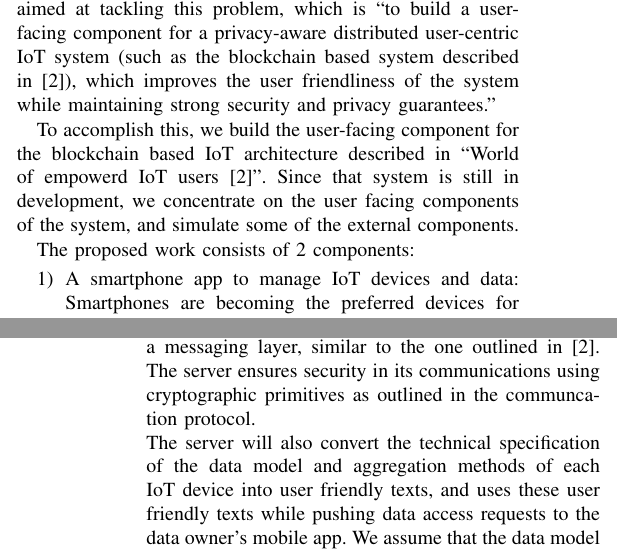
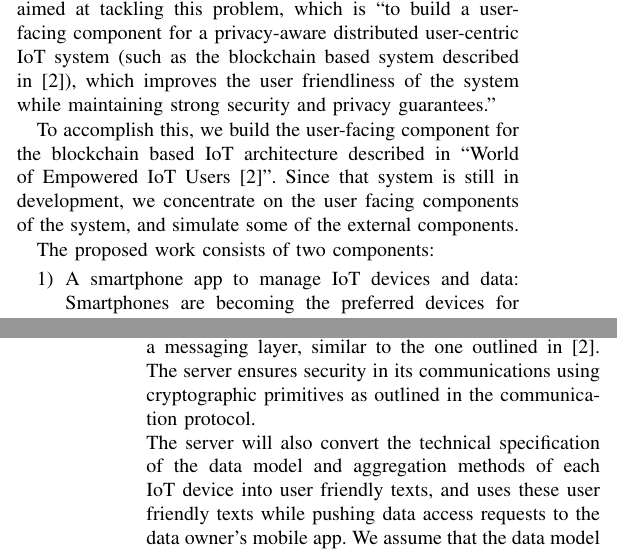
Before and after one commit to aravindsagar/cs523-docs, a LaTeX paper (doc/mid-sem-report/mid_sem_report.tex, which reads doc/mid-sem-report/prob.tex): two parts of the columns of pages 2 and 3 of 5, joined at a grey line, cut so that both start at the same text. Compiled offline with pdfLaTeX; a missing font is replaced by an installed copy or a similar font; a LaTeX package or settings file that is missing is left out.

Commit message:
fixing some typos

```diff
--- a/doc/mid-sem-report/prob.tex
+++ b/doc/mid-sem-report/prob.tex
@@ -1,8 +1,8 @@
 As evident from the previous sections, effectively addressing privacy concerns about the data generated by IoT devices is essential for the success of IoT. There are some proposed architectures which tackles this problem using user-oriented and decentralized systems. However, there's a lack of a user-facing component in such systems, which can effectively make the complex architectures usable to everyone. Our work is aimed at tackling this problem, which is ``to build a user-facing component for a privacy-aware distributed user-centric IoT system (such as the blockchain based system described in~\cite{campbell}), which improves the user friendliness of the system while maintaining strong security and privacy guarantees."
 
-To accomplish this, we build the user-facing component for the blockchain based IoT architecture described in ``World of empowerd IoT users~\cite{campbell}". Since that system is still in development, we concentrate on the user facing components of the system, and simulate some of the external components.
+To accomplish this, we build the user-facing component for the blockchain based IoT architecture described in ``World of Empowered IoT Users~\cite{campbell}''. Since that system is still in development, we concentrate on the user facing components of the system, and simulate some of the external components.
 
-The proposed work consists of 2 components:
+The proposed work consists of two components:
 
 \begin{enumerate}
 	\item A smartphone app to manage IoT devices and data: Smartphones are becoming the preferred devices for internet access~\cite{statcount}. Hence we build a smartphone app with which users can manage their IoT devices and data. The functionality provided by the app includes:
@@ -22,12 +22,9 @@ The proposed work consists of 2 components:
 
 	This is not a comprehensive list of the functionality, as we expect to add more as the project progresses. It also hides away some complexity from the users, like managing secure connection with the server described below, and managing user's private key etc. We also focus on the user-friendliness of the app, and expect to conduct user-research to find out what capabilities do users expect to find in such an app.
 
-	\item A trusted server which manages the access control: This is the component which actually manages access control and capability issuance in accordance to the user's wishes. This is similar to cloudlets described in~\cite{davies}, the key difference being that this server does not store data within it; it simply interacts with the data owner, data sources and data requesters in accordance to the protocol outlined in~\cite{campbell}. Interaction between server and data owner happens via the app described above. Interaction with other parties happen through a messaging layer, similar to the one outlined in~\cite{campbell}. The server ensures security in its communications using cryptographic primitives as outlined in the communcation protocol.
+	\item A trusted server which manages the access control: This is the component which actually manages access control and capability issuance in accordance to the user's wishes. This is similar to cloudlets described in~\cite{davies}, the key difference being that this server does not store data within it; it simply interacts with the data owner, data sources and data requesters in accordance to the protocol outlined in~\cite{campbell}. Interaction between server and data owner happens via the app described above. Interaction with other parties happen through a messaging layer, similar to the one outlined in~\cite{campbell}. The server ensures security in its communications using cryptographic primitives as outlined in the communication protocol.
 
 	The server will also convert the technical specification of the data model and aggregation methods of each IoT device into user friendly texts, and uses these user friendly texts while pushing data access requests to the data owner's mobile app. We assume that the data model is agreed upon by the device and data sources. Creating required drivers for IoT devices is out of scope of this work.
 
 	As we are focusing on user friendliness of the solution, and setting up a server may not be forte of everyone, a commercial implementation of our solution should ideally provide the users an option to automatically allocate a VM for the user in a commercial server. The users will of course have an option to use their own server instead. Another option is to have a `hub' for each user, which will run the server process, but this solution may not be scalable for the user. We do not focus on this aspect, and instead focus on an implementation of the server which can be used for any of these purposes.
-
-
-
 \end{enumerate}
```
Also changed, not shown: doc/mid-sem-report/bg.tex (+1 -1 lines), doc/mid-sem-report/mid_sem_report.pdf.
